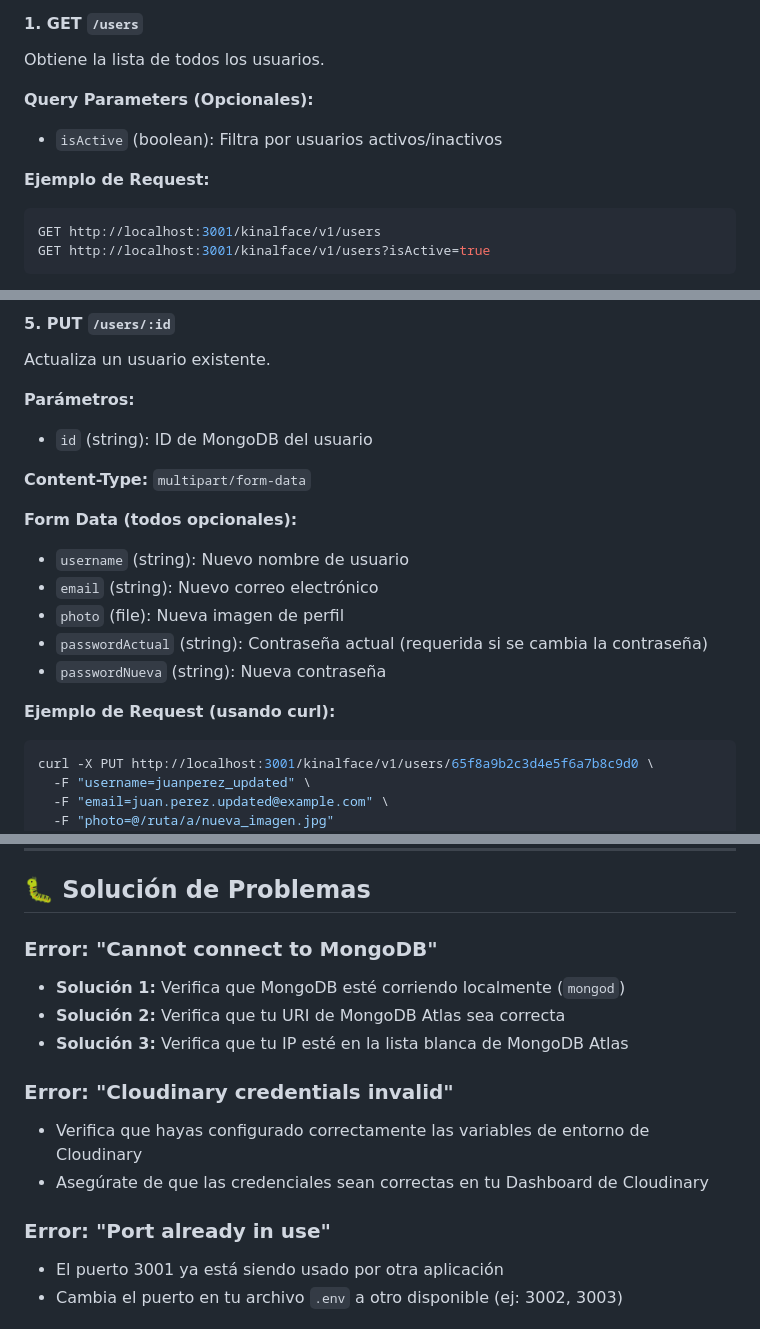
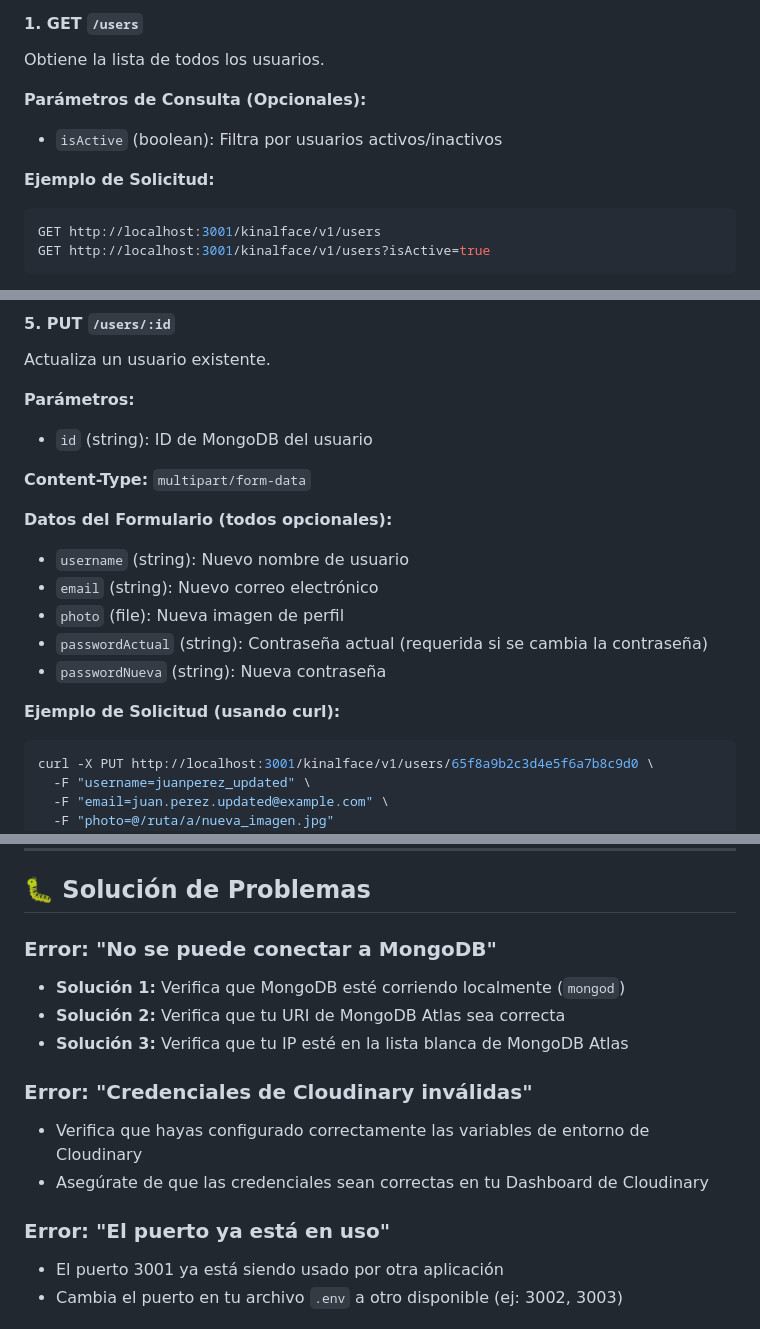
Before and after one commit to SERV-DRV/GestorDeComentarios, a Markdown page: README.md, 3 parts joined by grey strips. GitHub-like rendering.

Commit message:
Traducir términos técnicos y mensajes de error al español
Co-authored-by: SERV-DRV <214665888+SERV-DRV@users.noreply.github.com>

````diff
--- a/README.md
+++ b/README.md
@@ -244,10 +244,10 @@ Verifica el estado del servidor.
 #### 1. GET `/users`
 Obtiene la lista de todos los usuarios.
 
-**Query Parameters (Opcionales):**
+**Parámetros de Consulta (Opcionales):**
 - `isActive` (boolean): Filtra por usuarios activos/inactivos
 
-**Ejemplo de Request:**
+**Ejemplo de Solicitud:**
 ```bash
 GET http://localhost:3001/kinalface/v1/users
 GET http://localhost:3001/kinalface/v1/users?isActive=true
@@ -430,14 +430,14 @@ Actualiza un usuario existente.
 
 **Content-Type:** `multipart/form-data`
 
-**Form Data (todos opcionales):**
+**Datos del Formulario (todos opcionales):**
 - `username` (string): Nuevo nombre de usuario
 - `email` (string): Nuevo correo electrónico
 - `photo` (file): Nueva imagen de perfil
 - `passwordActual` (string): Contraseña actual (requerida si se cambia la contraseña)
 - `passwordNueva` (string): Nueva contraseña
 
-**Ejemplo de Request (usando curl):**
+**Ejemplo de Solicitud (usando curl):**
 ```bash
 curl -X PUT http://localhost:3001/kinalface/v1/users/65f8a9b2c3d4e5f6a7b8c9d0 \
   -F "username=juanperez_updated" \
@@ -791,16 +791,16 @@ Inicia el servidor en modo desarrollo con nodemon (reinicio automático al detec
 
 ## 🐛 Solución de Problemas
 
-### Error: "Cannot connect to MongoDB"
+### Error: "No se puede conectar a MongoDB"
 - **Solución 1:** Verifica que MongoDB esté corriendo localmente (`mongod`)
 - **Solución 2:** Verifica que tu URI de MongoDB Atlas sea correcta
 - **Solución 3:** Verifica que tu IP esté en la lista blanca de MongoDB Atlas
 
-### Error: "Cloudinary credentials invalid"
+### Error: "Credenciales de Cloudinary inválidas"
 - Verifica que hayas configurado correctamente las variables de entorno de Cloudinary
 - Asegúrate de que las credenciales sean correctas en tu Dashboard de Cloudinary
 
-### Error: "Port already in use"
+### Error: "El puerto ya está en uso"
 - El puerto 3001 ya está siendo usado por otra aplicación
 - Cambia el puerto en tu archivo `.env` a otro disponible (ej: 3002, 3003)
 
````
Also changed, not shown: other parts of README.md (+20 -20 lines), postman/README.md (+4 -4 lines).
